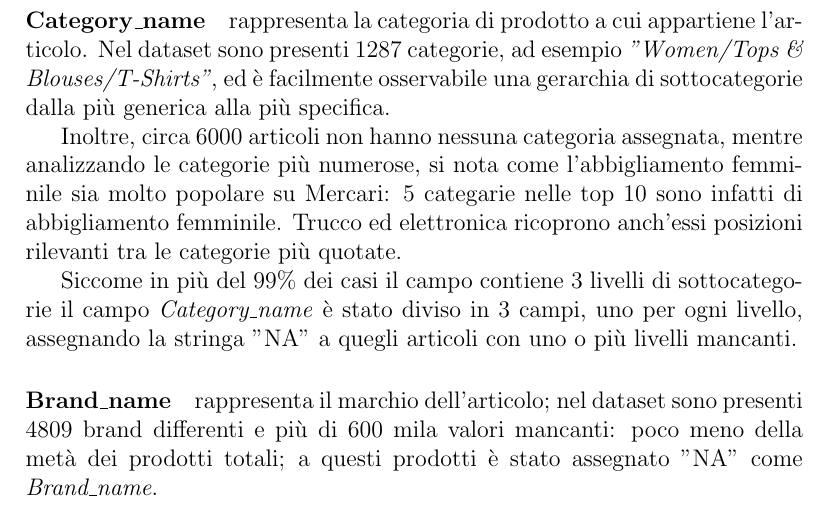
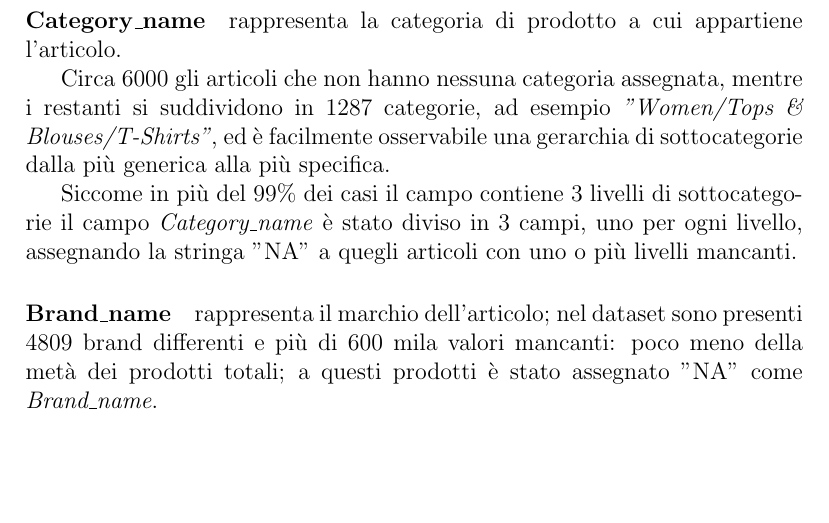
Before and after one commit to rpo19/MercariPriceSuggestionChallenge, a LaTeX paper (report/Project.tex, which reads report/02-Datasets.tex): part of page 5 of 15, cut so that both start at the same text, the shorter picture padded with empty space. Compiled offline with pdfLaTeX.

Commit message:
removed category analisi

```diff
--- a/report/02-Datasets.tex
+++ b/report/02-Datasets.tex
@@ -56,16 +56,14 @@ prodotti in condizione 5 hanno mediamente il prezzo maggiore, quelli in
 condizione 4 il minore e le condizioni 1,2,3 hanno prezzo medi molto simili.
 
 % todo dire che abbiamo splittato in 3 le categorie
-\paragraph{Category\_name} rappresenta la categoria di prodotto a cui appartiene l'articolo. Nel dataset
-sono presenti 1287 categorie, ad esempio \textit{"Women/Tops \&
+\paragraph{Category\_name} rappresenta la categoria di prodotto a cui appartiene
+l'articolo.
+
+Circa 6000 gli articoli che non hanno nessuna categoria assegnata, mentre i
+restanti si suddividono in 1287 categorie, ad esempio \textit{"Women/Tops \&
 Blouses/T-Shirts"}, ed è facilmente osservabile una gerarchia di
 sottocategorie dalla più generica alla più specifica.
 
-Inoltre, circa 6000 articoli non hanno nessuna categoria assegnata, mentre
-analizzando le categorie più numerose, si nota come l'abbigliamento
-femminile sia molto popolare su Mercari: 5 categarie nelle top 10 sono infatti
-di abbigliamento femminile. Trucco ed elettronica ricoprono anch'essi posizioni
-rilevanti tra le categorie più quotate.
 
 Siccome in più del 99\% dei casi il campo contiene 3 livelli di sottocategorie
 il campo \textit{Category\_name} è stato diviso in 3 campi, uno per ogni livello,
```
